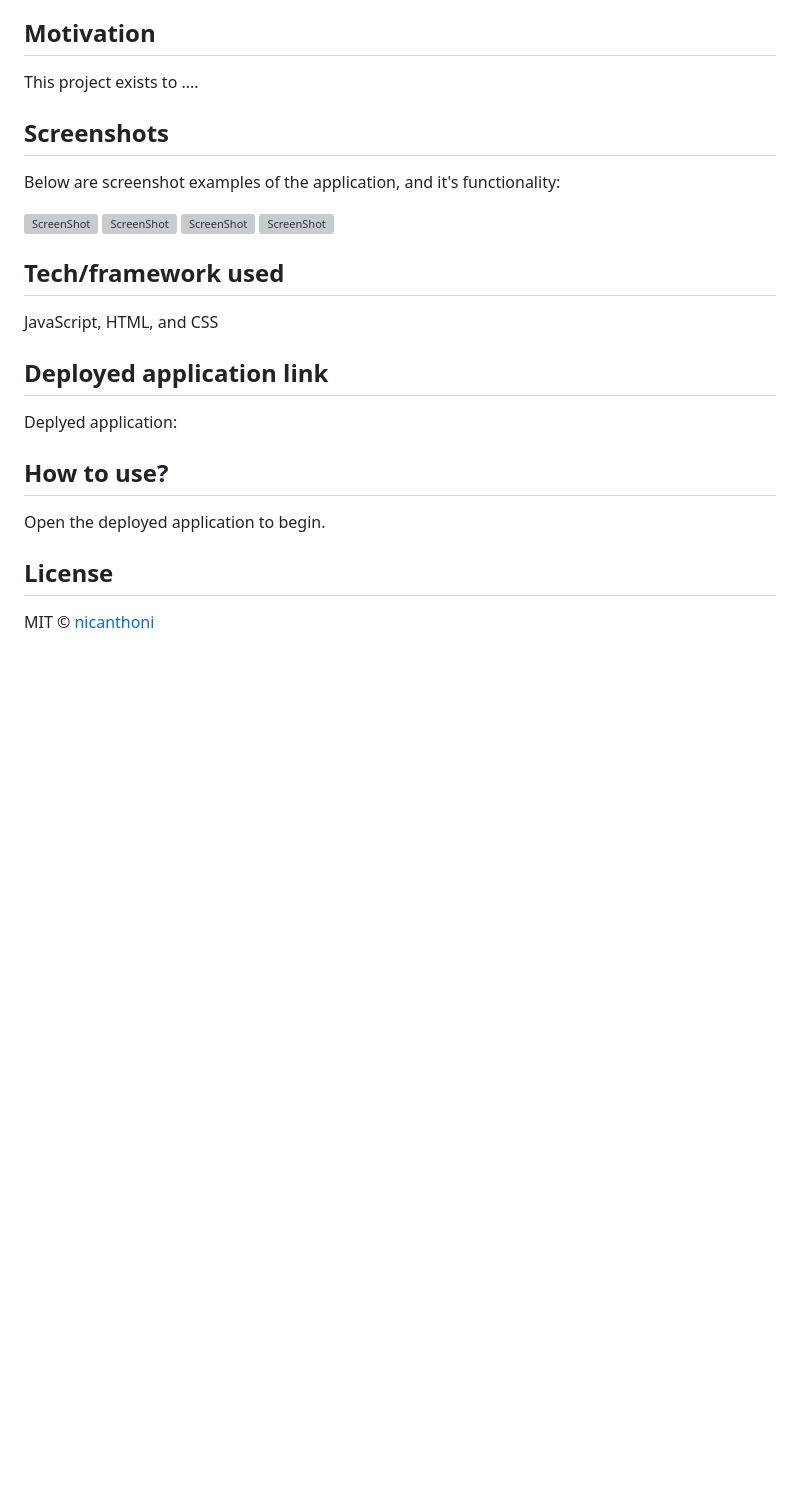
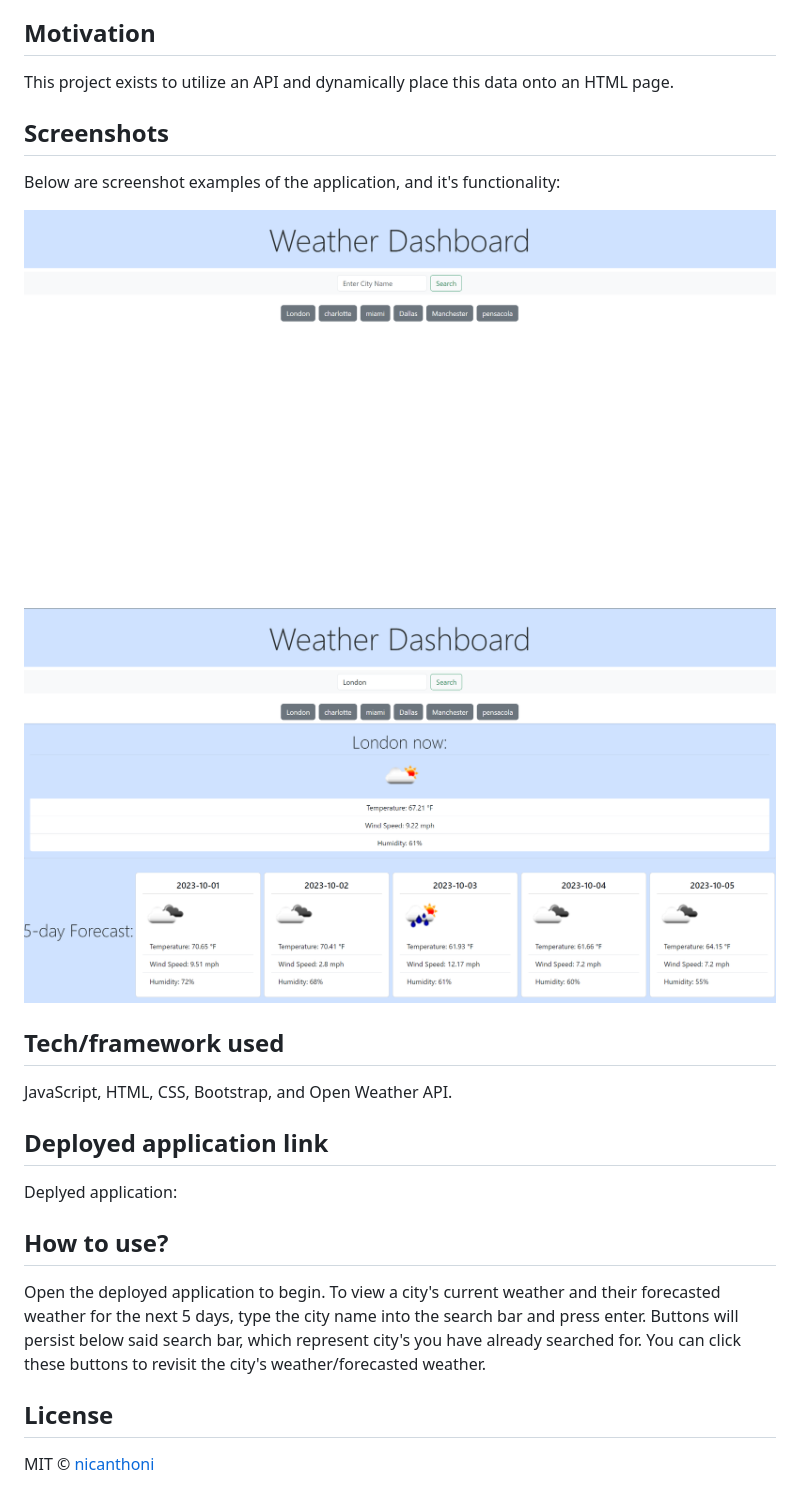
Before and after one commit to nicanthoni/project-weather-dashboard, a Markdown page: README.md, the part around the change. Rendered like a GitHub page; pictures changed too: assets/images/WD-0.png (added), assets/images/WD-1.png (added); blank space fills up the shorter version; grey boxes are pictures that could not be loaded.

```diff
--- a/README.md
+++ b/README.md
@@ -2,20 +2,18 @@
 A repository to hold the source code to weather dashboard application. My deployed application may be viewed through the section titled ## Deployed application link.
 
 ## Motivation
-This project exists to ....
-
+This project exists to utilize an API and dynamically place this data onto an HTML page.
 
 ## Screenshots
 
 Below are screenshot examples of the application, and it's functionality:
 
-![ScreenShot](./)
-![ScreenShot](./)
-![ScreenShot](./)
-![ScreenShot](./)
+![ScreenShot](./assets/images/WD-0.png)
+![ScreenShot](./assets/images/WD-1.png)
+
 
 ## Tech/framework used
-JavaScript, HTML, and CSS
+JavaScript, HTML, CSS, Bootstrap, and Open Weather API.
 
 
 ## Deployed application link
@@ -24,7 +22,7 @@ Deplyed application:
 
 
 ## How to use?
-Open the deployed application to begin.
+Open the deployed application to begin. To view a city's current weather and their forecasted weather for the next 5 days, type the city name into the search bar and press enter. Buttons will persist below said search bar, which represent city's you have already searched for. You can click these buttons to revisit the city's weather/forecasted weather.
 
 
 ## License
```
